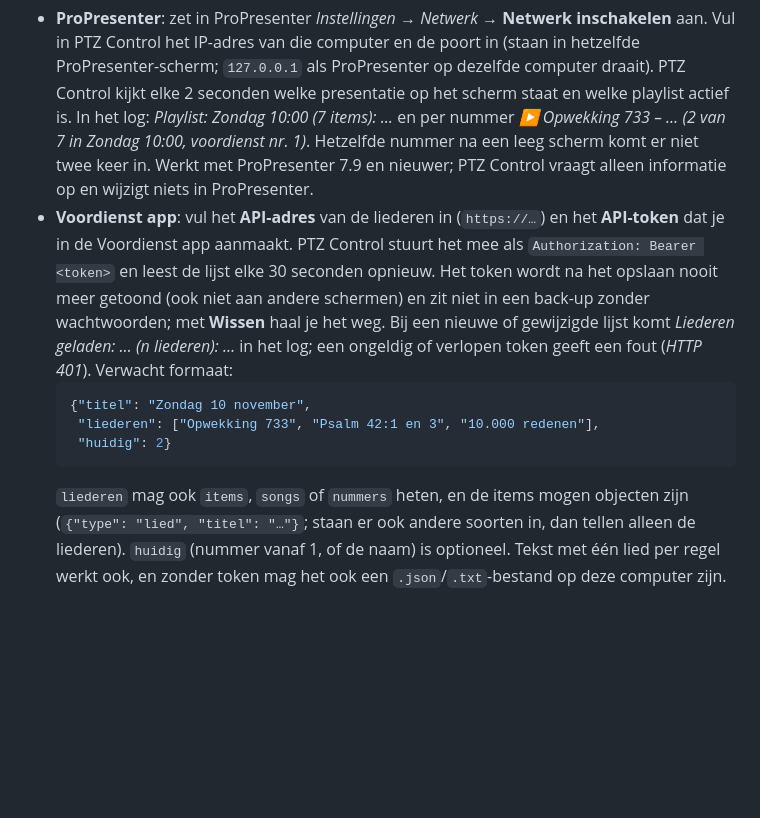
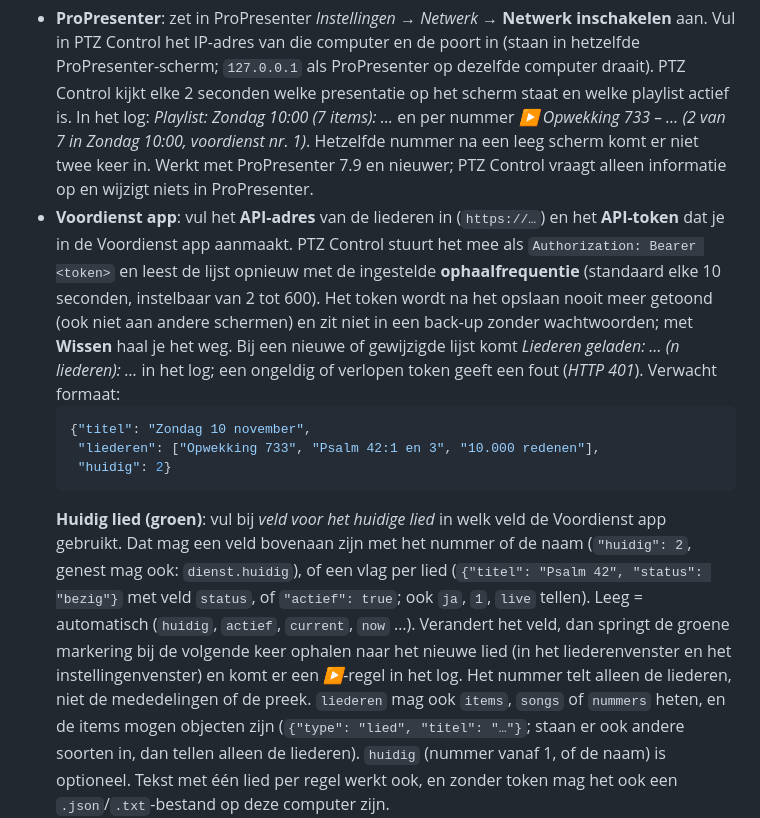
Before and after one commit to gidie12/ptz-control, a Markdown page: README.md, the part around the change. GitHub-like rendering; blank space fills up the shorter version.

````diff
--- a/README.md
+++ b/README.md
@@ -252,12 +252,13 @@ De koppeling geldt voor alle schermen en wordt per workspace en in de back-up be
 Met Menu → **🎵 Liederen (ProPresenter)** ziet PTZ Control welke nummers er gezongen worden. Elk nummer komt in het **📋 Activiteitenlog** (filter *Liederen*), met de plek in de playlist en het nummer uit de Voordienst app. De camera's bewegen hierdoor niet.
 
 - **ProPresenter**: zet in ProPresenter *Instellingen → Netwerk* → **Netwerk inschakelen** aan. Vul in PTZ Control het IP-adres van die computer en de poort in (staan in hetzelfde ProPresenter-scherm; `127.0.0.1` als ProPresenter op dezelfde computer draait). PTZ Control kijkt elke 2 seconden welke presentatie op het scherm staat en welke playlist actief is. In het log: *Playlist: Zondag 10:00 (7 items): …* en per nummer *▶ Opwekking 733 – … (2 van 7 in Zondag 10:00, voordienst nr. 1)*. Hetzelfde nummer na een leeg scherm komt er niet twee keer in. Werkt met ProPresenter 7.9 en nieuwer; PTZ Control vraagt alleen informatie op en wijzigt niets in ProPresenter.
-- **Voordienst app**: vul het **API-adres** van de liederen in (`https://…`) en het **API-token** dat je in de Voordienst app aanmaakt. PTZ Control stuurt het mee als `Authorization: Bearer <token>` en leest de lijst elke 30 seconden opnieuw. Het token wordt na het opslaan nooit meer getoond (ook niet aan andere schermen) en zit niet in een back-up zonder wachtwoorden; met **Wissen** haal je het weg. Bij een nieuwe of gewijzigde lijst komt *Liederen geladen: … (n liederen): …* in het log; een ongeldig of verlopen token geeft een fout (*HTTP 401*). Verwacht formaat:
+- **Voordienst app**: vul het **API-adres** van de liederen in (`https://…`) en het **API-token** dat je in de Voordienst app aanmaakt. PTZ Control stuurt het mee als `Authorization: Bearer <token>` en leest de lijst opnieuw met de ingestelde **ophaalfrequentie** (standaard elke 10 seconden, instelbaar van 2 tot 600). Het token wordt na het opslaan nooit meer getoond (ook niet aan andere schermen) en zit niet in een back-up zonder wachtwoorden; met **Wissen** haal je het weg. Bij een nieuwe of gewijzigde lijst komt *Liederen geladen: … (n liederen): …* in het log; een ongeldig of verlopen token geeft een fout (*HTTP 401*). Verwacht formaat:
   ```json
   {"titel": "Zondag 10 november",
    "liederen": ["Opwekking 733", "Psalm 42:1 en 3", "10.000 redenen"],
    "huidig": 2}
   ```
+  **Huidig lied (groen)**: vul bij *veld voor het huidige lied* in welk veld de Voordienst app gebruikt. Dat mag een veld bovenaan zijn met het nummer of de naam (`"huidig": 2`, genest mag ook: `dienst.huidig`), of een vlag per lied (`{"titel": "Psalm 42", "status": "bezig"}` met veld `status`, of `"actief": true`; ook `ja`, `1`, `live` tellen). Leeg = automatisch (`huidig`, `actief`, `current`, `now` …). Verandert het veld, dan springt de groene markering bij de volgende keer ophalen naar het nieuwe lied (in het liederenvenster en het instellingenvenster) en komt er een *▶*-regel in het log. Het nummer telt alleen de liederen, niet de mededelingen of de preek.
   `liederen` mag ook `items`, `songs` of `nummers` heten, en de items mogen objecten zijn (`{"type": "lied", "titel": "…"}`; staan er ook andere soorten in, dan tellen alleen de liederen). `huidig` (nummer vanaf 1, of de naam) is optioneel. Tekst met één lied per regel werkt ook, en zonder token mag het ook een `.json`/`.txt`-bestand op deze computer zijn.
 - **Liederenvenster** (net als het YouTube-venster): zodra er iets gekoppeld is, staat in de kop een knop **🎵** met het nummer dat nu op het scherm staat. Klik erop, of druk op **L**, voor een klein venster met **Nu**, **Hierna** en de hele playlist (het huidige nummer groen). Verslepen aan de titelbalk, groter maken met het hoekje rechtsonder; elk scherm onthoudt zijn eigen plek en of het venster open was. Met **⇄** wissel je tussen de playlist uit ProPresenter en de lijst uit de Voordienst app, met **⚙** open je de instellingen. Werkt ook op volledig scherm.
 - Het instellingenvenster toont de playlist en de liederen uit de Voordienst app met het nummer dat nu op het scherm staat. **↻ Nu controleren** leest beide meteen opnieuw; **📋 In het log bekijken** opent het log met alleen de liederen.
````
Also changed, not shown: CLAUDE.md (+4 -3 lines), docs/releasenotes/v1.0.11.md (added, +5 -0 lines), docs/screenshots/liederen.png, docs/screenshots/liederenvenster.png, docs/screenshots/voordienst-app.png, 2 other files.
